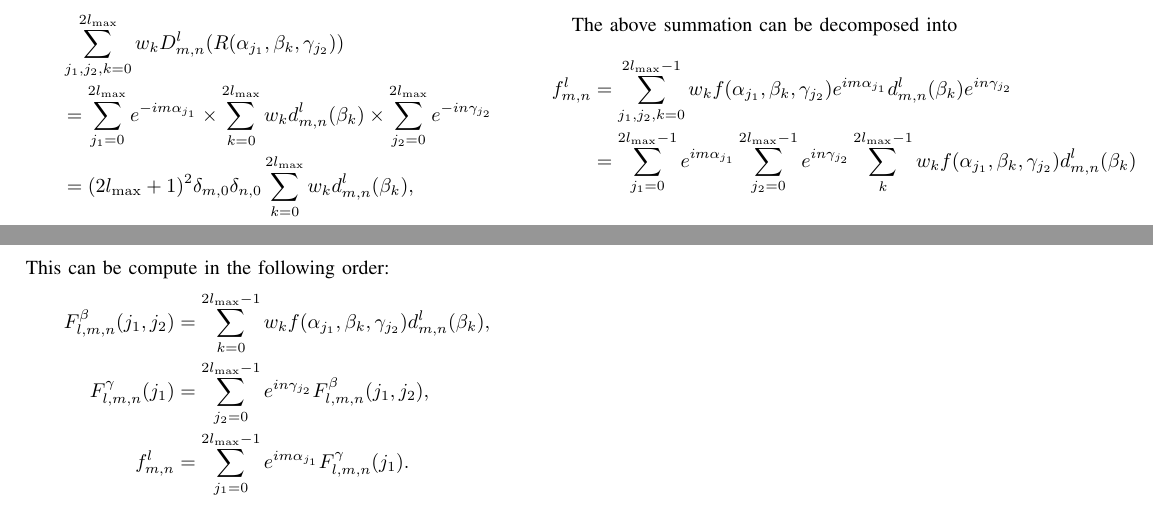
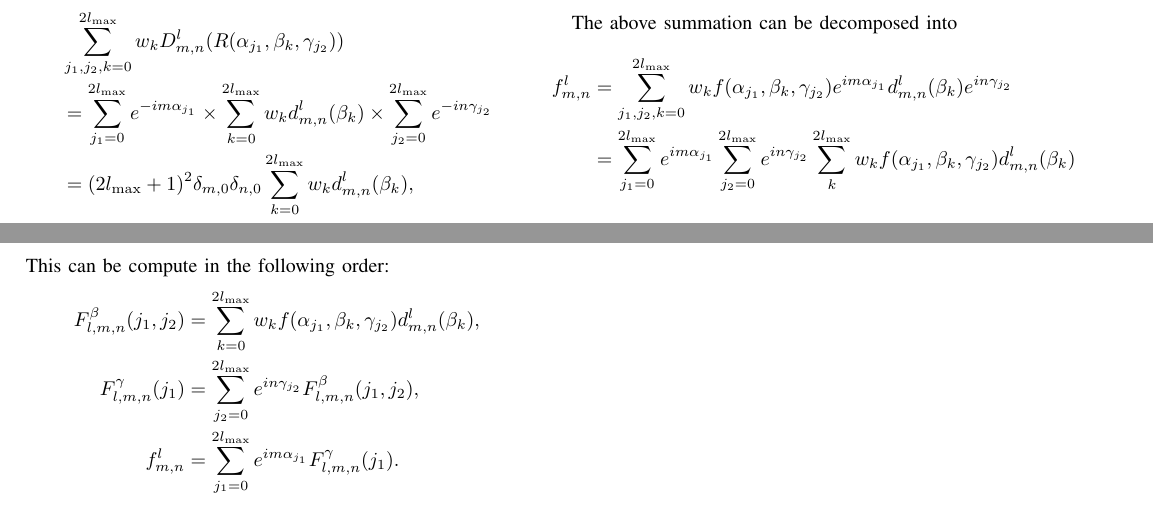
Before and after one commit to fdcl-gwu/FFTSO3, a LaTeX paper (doc/fdcl_FFTSO3.tex): two parts of pages 3 and 4 of 4, joined at a grey line, cut so that both start at the same text. Compiled offline with pdfLaTeX.

Commit message:
added a quadrature rule by inverting Legendre polynomial matrix

```diff
--- a/doc/fdcl_FFTSO3.tex
+++ b/doc/fdcl_FFTSO3.tex
@@ -314,16 +314,16 @@ f^l_{m,n}=\sum_{j_1,j_2,k=0}^{2l_{\max}} w_k f(\alpha_{j_1},\beta_k,\gamma_{j_2}
 \subsection{Fast Fourier Transform}
 The above summation can be decomposed into
 \begin{align*}
-f^l_{m,n}&=\sum_{j_1,j_2,k=0}^{2l_{\max}-1} w_k f(\alpha_{j_1},\beta_k,\gamma_{j_2})
+f^l_{m,n}&=\sum_{j_1,j_2,k=0}^{2l_{\max}} w_k f(\alpha_{j_1},\beta_k,\gamma_{j_2})
 e^{im\alpha_{j_1}} d^l_{m,n}(\beta_k) e^{in\gamma_{j_2}}\\
-&=\sum_{j_1=0}^{2l_{\max}-1}
-e^{im\alpha_{j_1}}\sum_{j_2=0}^{2l_{\max}-1} e^{in\gamma_{j_2}} \sum_{k}^{2l_{\max}-1}w_k f(\alpha_{j_1},\beta_k,\gamma_{j_2})d^l_{m,n}(\beta_k) \\
+&=\sum_{j_1=0}^{2l_{\max}}
+e^{im\alpha_{j_1}}\sum_{j_2=0}^{2l_{\max}} e^{in\gamma_{j_2}} \sum_{k}^{2l_{\max}}w_k f(\alpha_{j_1},\beta_k,\gamma_{j_2})d^l_{m,n}(\beta_k) \\
 \end{align*}
 This can be compute in the following order:
 \begin{align*}
-F^{\beta}_{l,m,n}(j_1,j_2)&=\sum_{k=0}^{2l_{\max}-1}w_k f(\alpha_{j_1},\beta_k,\gamma_{j_2})d^l_{m,n}(\beta_k),\\
-F^{\gamma}_{l,m,n}(j_1)&=\sum_{j_2=0}^{2l_{\max}-1}e^{in\gamma_{j_2}}F^{\beta}_{l,m,n}(j_1,j_2),\\
-f^l_{m,n} & = \sum_{j_1=0}^{2l_{\max}-1} e^{im\alpha_{j_1}}F^{\gamma}_{l,m,n}(j_1).
+F^{\beta}_{l,m,n}(j_1,j_2)&=\sum_{k=0}^{2l_{\max}}w_k f(\alpha_{j_1},\beta_k,\gamma_{j_2})d^l_{m,n}(\beta_k),\\
+F^{\gamma}_{l,m,n}(j_1)&=\sum_{j_2=0}^{2l_{\max}}e^{in\gamma_{j_2}}F^{\beta}_{l,m,n}(j_1,j_2),\\
+f^l_{m,n} & = \sum_{j_1=0}^{2l_{\max}} e^{im\alpha_{j_1}}F^{\gamma}_{l,m,n}(j_1).
 \end{align*}
 
 \bibliography{/Users/tylee/Documents/BibMaster17}
```
Also changed, not shown: doc/fdcl_FFTSO3.pdf, 3 other files.
